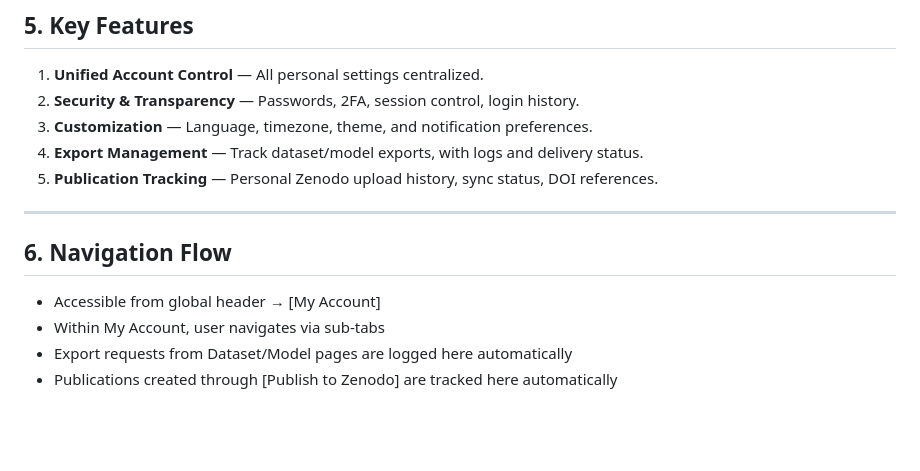
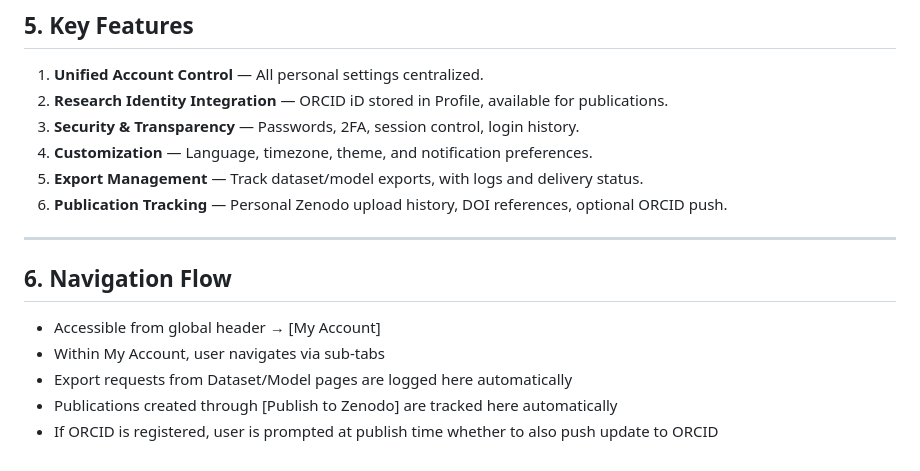
Before and after one commit to flyingtext/economical, a Markdown page: docs/specification/my_account.md, the part around one of its changes. GitHub-like rendering; blank space fills up the shorter version.

```diff
--- a/docs/specification/my_account.md
+++ b/docs/specification/my_account.md
@@ -110,13 +150,16 @@ It provides access to user profile, security settings, preferences, export logs,
 1. **Unified Account Control** — All personal settings centralized.
-2. **Security & Transparency** — Passwords, 2FA, session control, login history.
-3. **Customization** — Language, timezone, theme, and notification preferences.
-4. **Export Management** — Track dataset/model exports, with logs and delivery status.
-5. **Publication Tracking** — Personal Zenodo upload history, sync status, DOI references.
+2. **Research Identity Integration** — ORCID iD stored in Profile, available for publications.
+3. **Security & Transparency** — Passwords, 2FA, session control, login history.
+4. **Customization** — Language, timezone, theme, and notification preferences.
+5. **Export Management** — Track dataset/model exports, with logs and delivery status.
+6. **Publication Tracking** — Personal Zenodo upload history, DOI references, optional ORCID push.
 
 ---
 
 ## 6. Navigation Flow
-- Accessible from global header → [My Account]
-- Within My Account, user navigates via sub-tabs
-- Export requests from Dataset/Model pages are logged here automatically
-- Publications created through [Publish to Zenodo] are tracked here automatically
+
+* Accessible from global header → \[My Account]
+* Within My Account, user navigates via sub-tabs
+* Export requests from Dataset/Model pages are logged here automatically
+* Publications created through \[Publish to Zenodo] are tracked here automatically
+* If ORCID is registered, user is prompted at publish time whether to also push update to ORCID
```
Also changed, not shown: other parts of docs/specification/my_account.md (+102 -62 lines).
